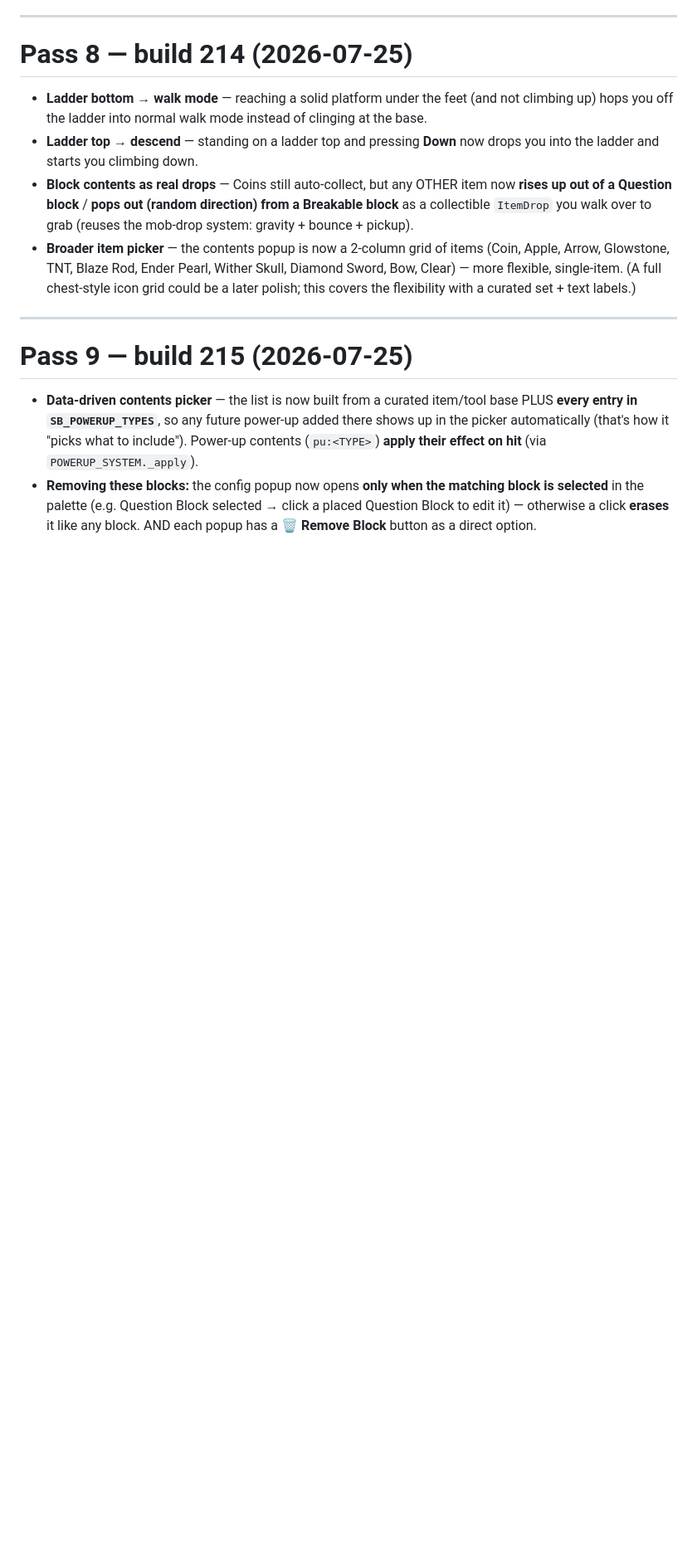
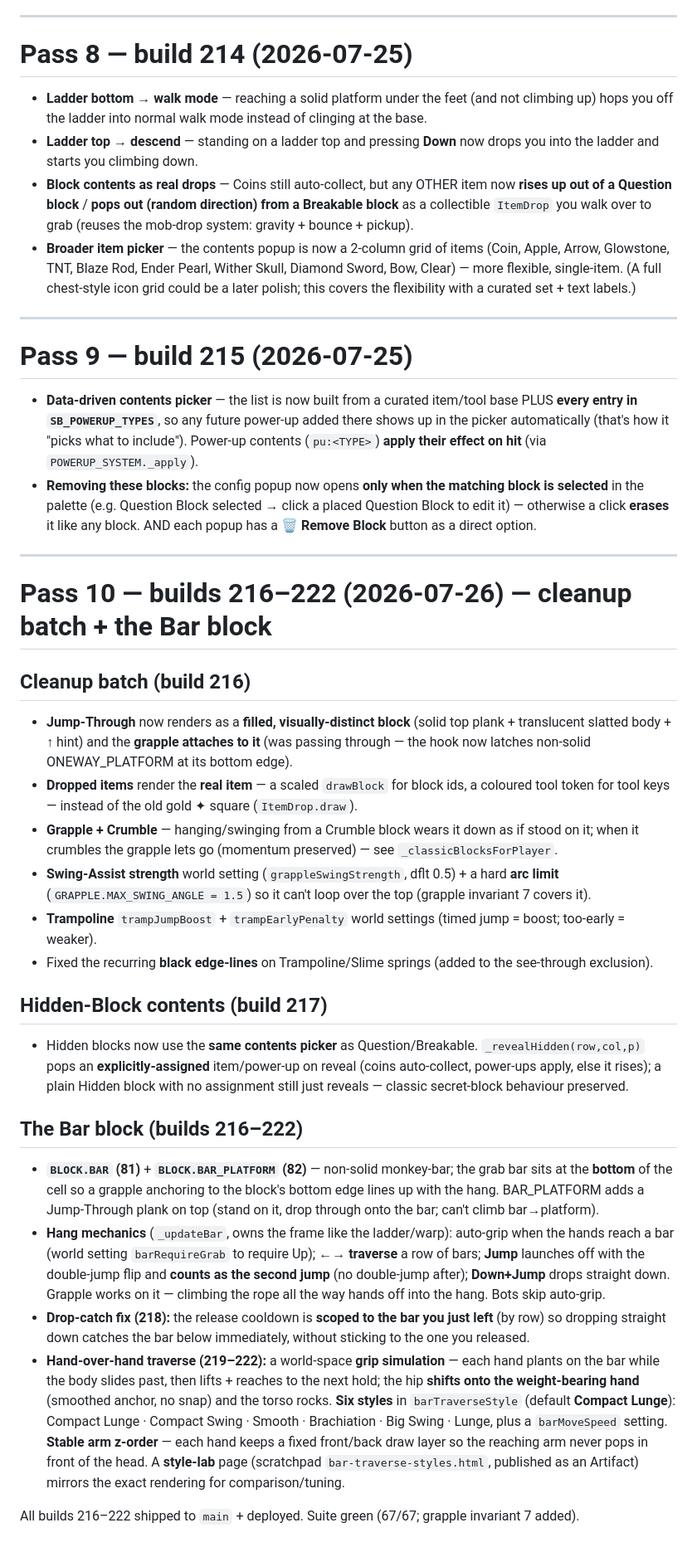
Before and after one commit to krtaylor-ui/steveo-platformer, a Markdown page: CLASSIC_BLOCKS_REVIEW.md, the part around the change. Shown at 83% size. Rendered like a GitHub page; blank space fills up the shorter version.

Commit message:
Docs: log Bar/cleanup passes + flag Campaign mode as the next initiative
- CLASSIC_BLOCKS_REVIEW: Pass 10 covering builds 216-222 (cleanup batch,
  Hidden-Block contents, the Bar block + traverse styles).
- FUTURE_ROADMAP: mark Campaign mode (§12) as the next major initiative,
  awaiting Kevin's detailed prompt (builder + playthrough + landing page).

Co-Authored-By: Claude Opus 4.8 (1M context) <noreply@anthropic.com>

```diff
--- a/CLASSIC_BLOCKS_REVIEW.md
+++ b/CLASSIC_BLOCKS_REVIEW.md
@@ -212,3 +212,44 @@ Then: want coins in the HUD, configurable Question contents, a crumble warning s
 - **Removing these blocks:** the config popup now opens **only when the matching block is selected** in the
   palette (e.g. Question Block selected → click a placed Question Block to edit it) — otherwise a click **erases**
   it like any block. AND each popup has a **🗑 Remove Block** button as a direct option.
+
+---
+# Pass 10 — builds 216–222 (2026-07-26) — cleanup batch + the Bar block
+
+## Cleanup batch (build 216)
+- **Jump-Through** now renders as a **filled, visually-distinct block** (solid top plank + translucent slatted
+  body + ↑ hint) and the **grapple attaches to it** (was passing through — the hook now latches non-solid
+  ONEWAY_PLATFORM at its bottom edge).
+- **Dropped items** render the **real item** — a scaled `drawBlock` for block ids, a coloured tool token for
+  tool keys — instead of the old gold ✦ square (`ItemDrop.draw`).
+- **Grapple + Crumble** — hanging/swinging from a Crumble block wears it down as if stood on it; when it
+  crumbles the grapple lets go (momentum preserved) — see `_classicBlocksForPlayer`.
+- **Swing-Assist strength** world setting (`grappleSwingStrength`, dflt 0.5) + a hard **arc limit**
+  (`GRAPPLE.MAX_SWING_ANGLE = 1.5`) so it can't loop over the top (grapple invariant 7 covers it).
+- **Trampoline** `trampJumpBoost` + `trampEarlyPenalty` world settings (timed jump = boost; too-early = weaker).
+- Fixed the recurring **black edge-lines** on Trampoline/Slime springs (added to the see-through exclusion).
+
+## Hidden-Block contents (build 217)
+- Hidden blocks now use the **same contents picker** as Question/Breakable. `_revealHidden(row,col,p)` pops an
+  **explicitly-assigned** item/power-up on reveal (coins auto-collect, power-ups apply, else it rises); a plain
+  Hidden block with no assignment still just reveals — classic secret-block behaviour preserved.
+
+## The Bar block (builds 216–222)
+- **`BLOCK.BAR` (81)** + **`BLOCK.BAR_PLATFORM` (82)** — non-solid monkey-bar; the grab bar sits at the
+  **bottom** of the cell so a grapple anchoring to the block's bottom edge lines up with the hang. BAR_PLATFORM
+  adds a Jump-Through plank on top (stand on it, drop through onto the bar; can't climb bar→platform).
+- **Hang mechanics** (`_updateBar`, owns the frame like the ladder/warp): auto-grip when the hands reach a bar
+  (world setting `barRequireGrab` to require Up); **←→ traverse** a row of bars; **Jump** launches off with the
+  double-jump flip and **counts as the second jump** (no double-jump after); **Down+Jump** drops straight down.
+  Grapple works on it — climbing the rope all the way hands off into the hang. Bots skip auto-grip.
+- **Drop-catch fix (218):** the release cooldown is **scoped to the bar you just left** (by row) so dropping
+  straight down catches the bar below immediately, without sticking to the one you released.
+- **Hand-over-hand traverse (219–222):** a world-space **grip simulation** — each hand plants on the bar while
+  the body slides past, then lifts + reaches to the next hold; the hip **shifts onto the weight-bearing hand**
+  (smoothed anchor, no snap) and the torso rocks. **Six styles** in `barTraverseStyle` (default **Compact
+  Lunge**): Compact Lunge · Compact Swing · Smooth · Brachiation · Big Swing · Lunge, plus a `barMoveSpeed`
+  setting. **Stable arm z-order** — each hand keeps a fixed front/back draw layer so the reaching arm never
+  pops in front of the head. A **style-lab** page (scratchpad `bar-traverse-styles.html`, published as an
+  Artifact) mirrors the exact rendering for comparison/tuning.
+
+All builds 216–222 shipped to `main` + deployed. Suite green (67/67; grapple invariant 7 added).
```
Also changed, not shown: FUTURE_ROADMAP.md (+15 -1 lines).
